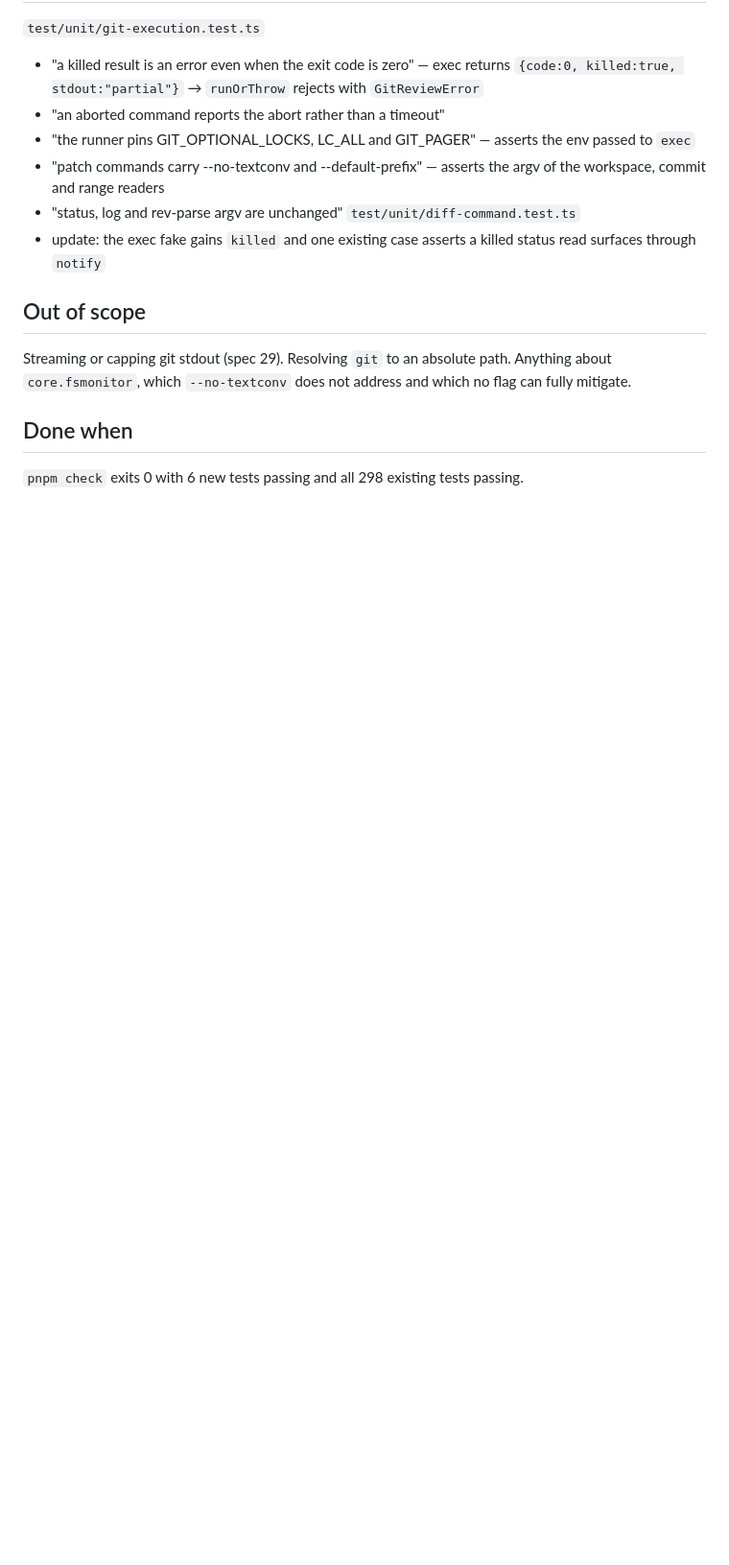
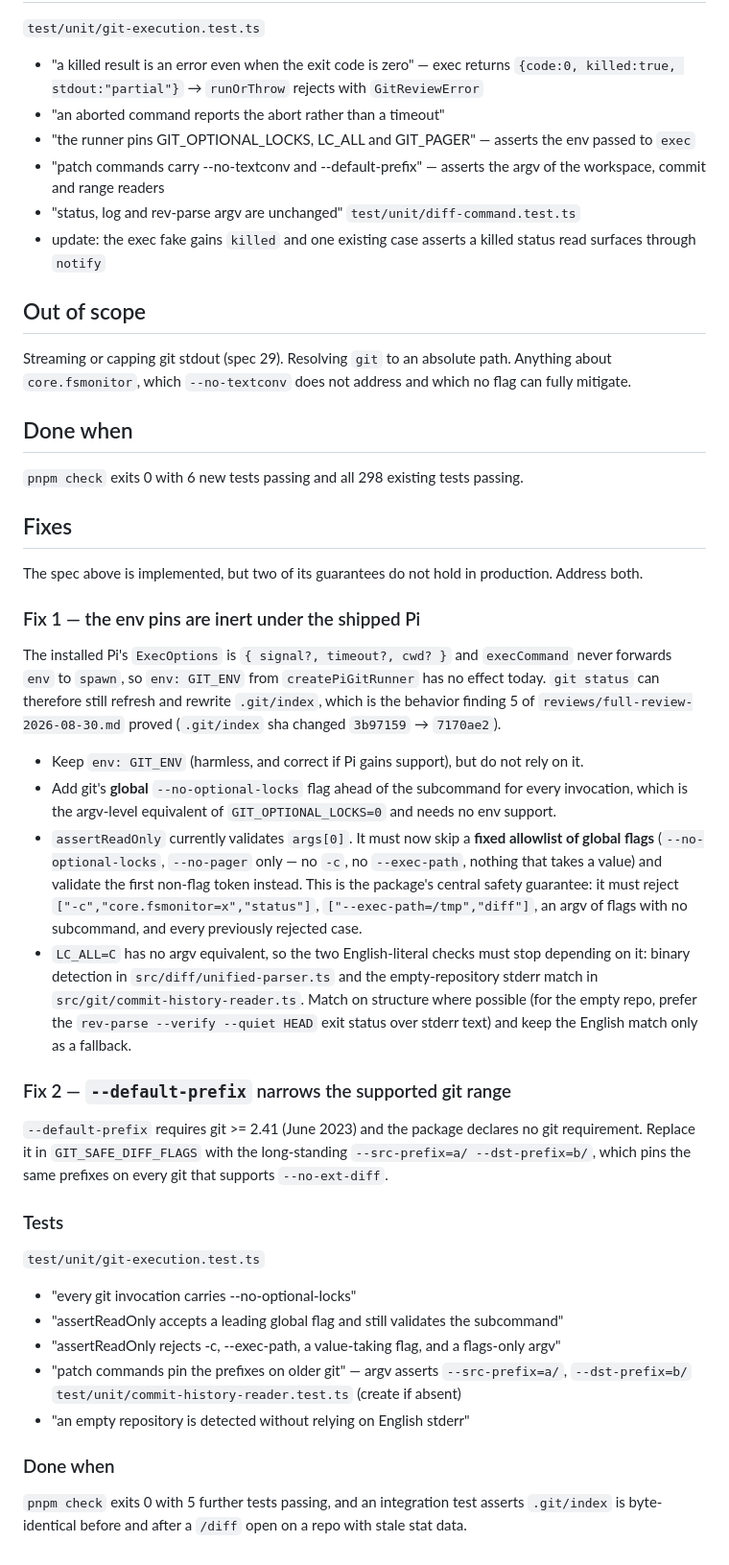
Before and after one commit to lucas-j-zheng/pi-source-control, a Markdown page: specs/26-git-execution-hardening.md, the part around the change. Shown at 96% size. Rendered like a GitHub page; blank space fills up the shorter version.

Commit message:
docs: spec 26 fixes — Pi drops env, so pin locks in argv
Supported by Claude Code
Claude-Session: https://claude.ai/code/session_01GERJ3yrFVq8YmLN2c23C3i

```diff
--- a/specs/26-git-execution-hardening.md
+++ b/specs/26-git-execution-hardening.md
@@ -59,3 +59,47 @@ Streaming or capping git stdout (spec 29). Resolving `git` to an absolute path.
 
 ## Done when
 `pnpm check` exits 0 with 6 new tests passing and all 298 existing tests passing.
+
+## Fixes
+
+The spec above is implemented, but two of its guarantees do not hold in production. Address both.
+
+### Fix 1 — the env pins are inert under the shipped Pi
+
+The installed Pi's `ExecOptions` is `{ signal?, timeout?, cwd? }` and `execCommand` never forwards
+`env` to `spawn`, so `env: GIT_ENV` from `createPiGitRunner` has no effect today. `git status` can
+therefore still refresh and rewrite `.git/index`, which is the behavior finding 5 of
+`reviews/full-review-2026-08-30.md` proved (`.git/index` sha changed `3b97159` → `7170ae2`).
+
+- Keep `env: GIT_ENV` (harmless, and correct if Pi gains support), but do not rely on it.
+- Add git's **global** `--no-optional-locks` flag ahead of the subcommand for every invocation, which
+  is the argv-level equivalent of `GIT_OPTIONAL_LOCKS=0` and needs no env support.
+- `assertReadOnly` currently validates `args[0]`. It must now skip a **fixed allowlist of global
+  flags** (`--no-optional-locks`, `--no-pager` only — no `-c`, no `--exec-path`, nothing that takes a
+  value) and validate the first non-flag token instead. This is the package's central safety
+  guarantee: it must reject `["-c","core.fsmonitor=x","status"]`, `["--exec-path=/tmp","diff"]`, an
+  argv of flags with no subcommand, and every previously rejected case.
+- `LC_ALL=C` has no argv equivalent, so the two English-literal checks must stop depending on it:
+  binary detection in `src/diff/unified-parser.ts` and the empty-repository stderr match in
+  `src/git/commit-history-reader.ts`. Match on structure where possible (for the empty repo, prefer
+  the `rev-parse --verify --quiet HEAD` exit status over stderr text) and keep the English match only
+  as a fallback.
+
+### Fix 2 — `--default-prefix` narrows the supported git range
+
+`--default-prefix` requires git >= 2.41 (June 2023) and the package declares no git requirement.
+Replace it in `GIT_SAFE_DIFF_FLAGS` with the long-standing `--src-prefix=a/ --dst-prefix=b/`, which
+pins the same prefixes on every git that supports `--no-ext-diff`.
+
+### Tests
+`test/unit/git-execution.test.ts`
+- "every git invocation carries --no-optional-locks"
+- "assertReadOnly accepts a leading global flag and still validates the subcommand"
+- "assertReadOnly rejects -c, --exec-path, a value-taking flag, and a flags-only argv"
+- "patch commands pin the prefixes on older git" — argv asserts `--src-prefix=a/`, `--dst-prefix=b/`
+`test/unit/commit-history-reader.test.ts` (create if absent)
+- "an empty repository is detected without relying on English stderr"
+
+### Done when
+`pnpm check` exits 0 with 5 further tests passing, and an integration test asserts `.git/index` is
+byte-identical before and after a `/diff` open on a repo with stale stat data.
```
